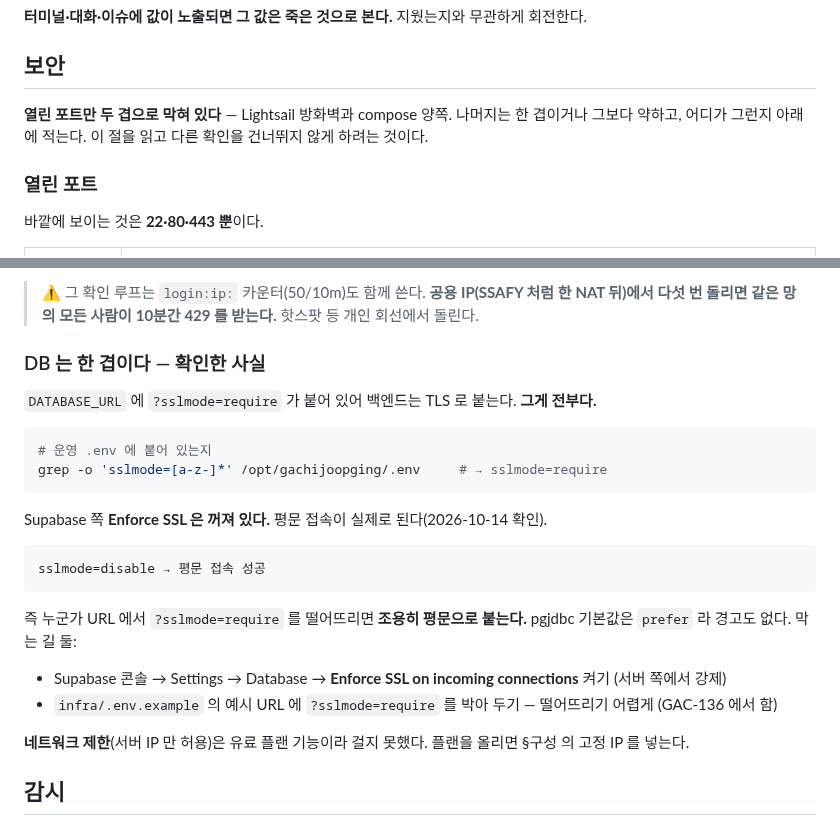
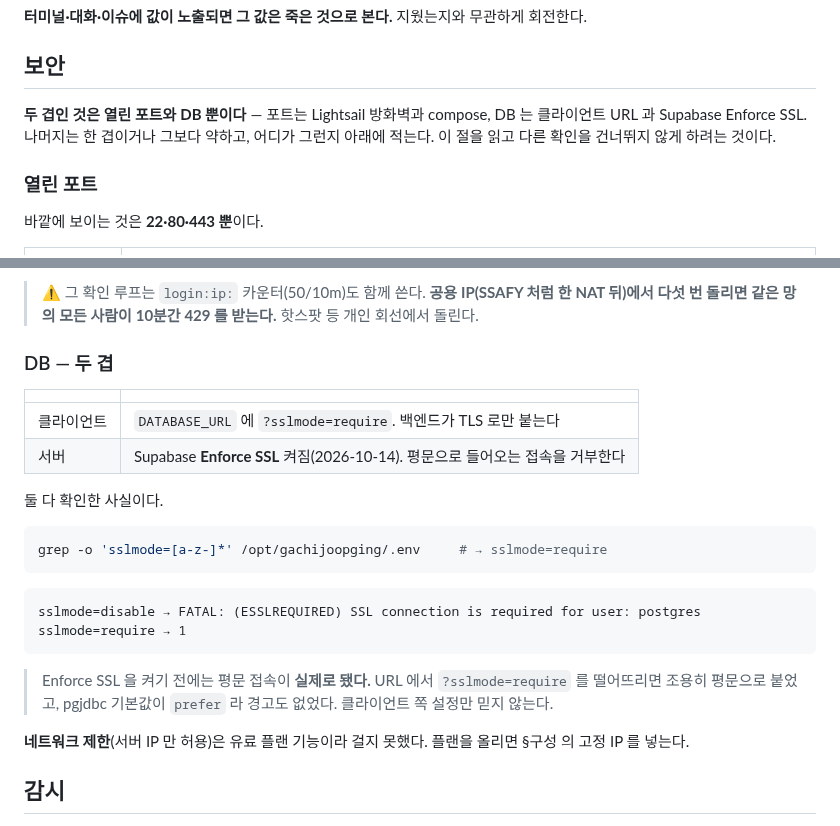
Before and after one commit to gachijoopging/gachijoopging, a Markdown page: docs/operations.md, 2 parts joined by grey strips. GitHub-like rendering.

Commit message:
docs(infra): Supabase Enforce SSL 켜짐 — DB 도 두 겹 (GAC-111)
평문 접속이 거부되는 것을 확인했다.
  sslmode=disable → FATAL: (ESSLREQUIRED) SSL connection is required
  sslmode=require → 1

클라이언트 URL 한 겹만 믿던 상태를 서버 쪽 강제로 받쳤다.

Co-Authored-By: Claude Opus 5 (1M context) <noreply@anthropic.com>

````diff
--- a/docs/operations.md
+++ b/docs/operations.md
@@ -319,8 +319,9 @@ cd /opt/gachijoopging && docker compose up -d --force-recreate backend
 
 ## 보안
 
-**열린 포트만 두 겹으로 막혀 있다** — Lightsail 방화벽과 compose 양쪽. 나머지는 한 겹이거나
-그보다 약하고, 어디가 그런지 아래에 적는다. 이 절을 읽고 다른 확인을 건너뛰지 않게 하려는 것이다.
+**두 겹인 것은 열린 포트와 DB 뿐이다** — 포트는 Lightsail 방화벽과 compose, DB 는 클라이언트 URL 과
+Supabase Enforce SSL. 나머지는 한 겹이거나 그보다 약하고, 어디가 그런지 아래에 적는다.
+이 절을 읽고 다른 확인을 건너뛰지 않게 하려는 것이다.
 
 ### 열린 포트
 
@@ -417,26 +418,26 @@ curl -sD - -o /dev/null https://www.gachijoopging.site/api/v1/crews \
 > ⚠️ 그 확인 루프는 `login:ip:` 카운터(50/10m)도 함께 쓴다. **공용 IP(SSAFY 처럼 한 NAT 뒤)에서
 > 다섯 번 돌리면 같은 망의 모든 사람이 10분간 429 를 받는다.** 핫스팟 등 개인 회선에서 돌린다.
 
-### DB 는 한 겹이다 — 확인한 사실
+### DB — 두 겹
 
-`DATABASE_URL` 에 `?sslmode=require` 가 붙어 있어 백엔드는 TLS 로 붙는다. **그게 전부다.**
+| | |
+|---|---|
+| 클라이언트 | `DATABASE_URL` 에 `?sslmode=require`. 백엔드가 TLS 로만 붙는다 |
+| 서버 | Supabase **Enforce SSL** 켜짐(2026-10-14). 평문으로 들어오는 접속을 거부한다 |
+
+둘 다 확인한 사실이다.
 
 ```sh
-# 운영 .env 에 붙어 있는지
 grep -o 'sslmode=[a-z-]*' /opt/gachijoopging/.env     # → sslmode=require
 ```
 
-Supabase 쪽 **Enforce SSL 은 꺼져 있다.** 평문 접속이 실제로 된다(2026-10-14 확인).
-
 ```
-sslmode=disable → 평문 접속 성공
+sslmode=disable → FATAL: (ESSLREQUIRED) SSL connection is required for user: postgres
+sslmode=require → 1
 ```
 
-즉 누군가 URL 에서 `?sslmode=require` 를 떨어뜨리면 **조용히 평문으로 붙는다.** pgjdbc 기본값은
-`prefer` 라 경고도 없다. 막는 길 둘:
-
-* Supabase 콘솔 → Settings → Database → **Enforce SSL on incoming connections** 켜기 (서버 쪽에서 강제)
-* `infra/.env.example` 의 예시 URL 에 `?sslmode=require` 를 박아 두기 — 떨어뜨리기 어렵게 (GAC-136 에서 함)
+> Enforce SSL 을 켜기 전에는 평문 접속이 **실제로 됐다.** URL 에서 `?sslmode=require` 를 떨어뜨리면
+> 조용히 평문으로 붙었고, pgjdbc 기본값이 `prefer` 라 경고도 없었다. 클라이언트 쪽 설정만 믿지 않는다.
 
 **네트워크 제한**(서버 IP 만 허용)은 유료 플랜 기능이라 걸지 못했다. 플랜을 올리면 §구성 의 고정 IP 를 넣는다.
 
````
